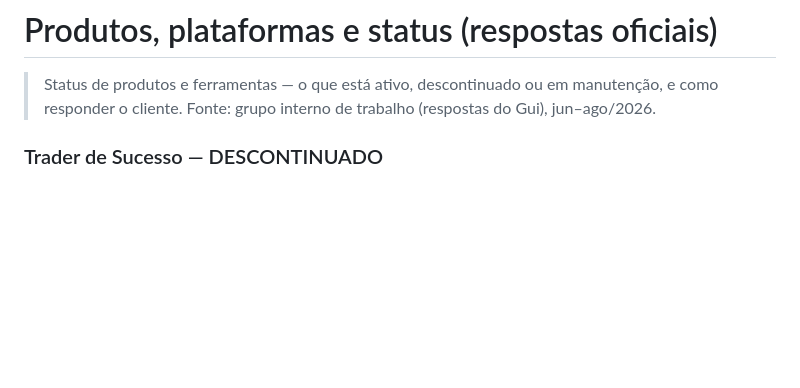
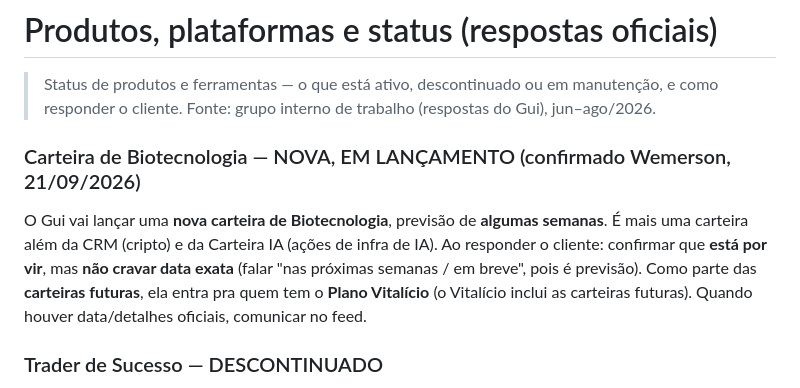
Before and after one commit to telleswemerson2025-collab/Wemerson-Telles, a Markdown page: wemersonai-bible/knowledge/produtos-e-status.md, the part around the change. Rendered like a GitHub page; blank space fills up the shorter version.

Commit message:
produtos: nova Carteira de Biotecnologia em lancamento (previsao semanas, confirmado Wemerson); entra no Vitalicio (carteiras futuras)
Co-Authored-By: Claude Opus 4.8 <noreply@anthropic.com>
Claude-Session: https://claude.ai/code/session_01FKC6SJD75iuiZQodaAmMvP

```diff
--- a/wemersonai-bible/knowledge/produtos-e-status.md
+++ b/wemersonai-bible/knowledge/produtos-e-status.md
@@ -2,6 +2,13 @@
 
 > Status de produtos e ferramentas — o que está ativo, descontinuado ou em manutenção, e como
 > responder o cliente. Fonte: grupo interno de trabalho (respostas do Gui), jun–ago/2026.
+
+### Carteira de Biotecnologia — NOVA, EM LANÇAMENTO (confirmado Wemerson, 21/09/2026)
+O Gui vai lançar uma **nova carteira de Biotecnologia**, previsão de **algumas semanas**. É mais uma carteira além
+da CRM (cripto) e da Carteira IA (ações de infra de IA). Ao responder o cliente: confirmar que **está por vir**,
+mas **não cravar data exata** (falar "nas próximas semanas / em breve", pois é previsão). Como parte das
+**carteiras futuras**, ela entra pra quem tem o **Plano Vitalício** (o Vitalício inclui as carteiras futuras).
+Quando houver data/detalhes oficiais, comunicar no feed.
 
 ### Trader de Sucesso — DESCONTINUADO
 Foi descontinuado. A sequência de treinamento atual (rebranding para **"treinamento em
```
